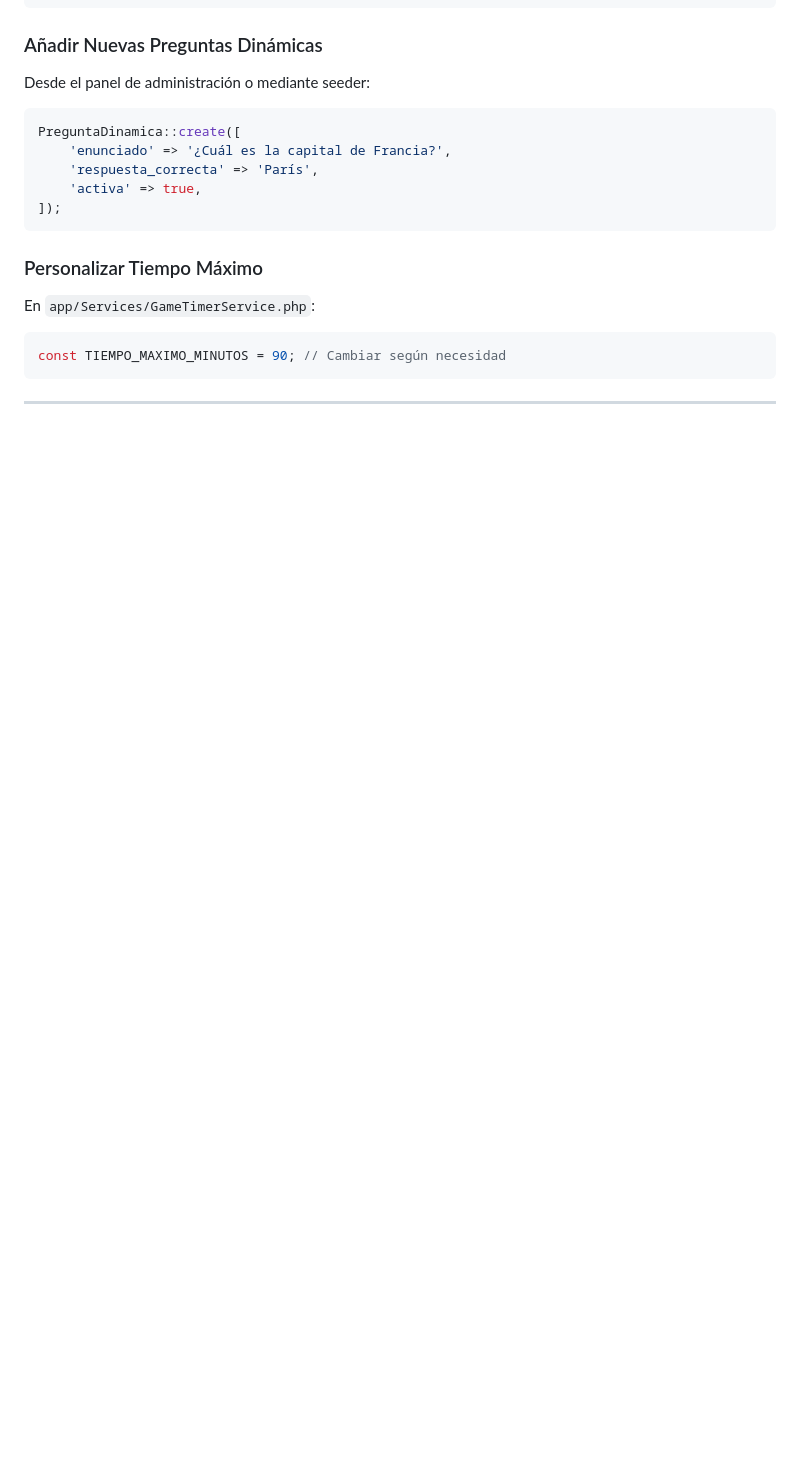
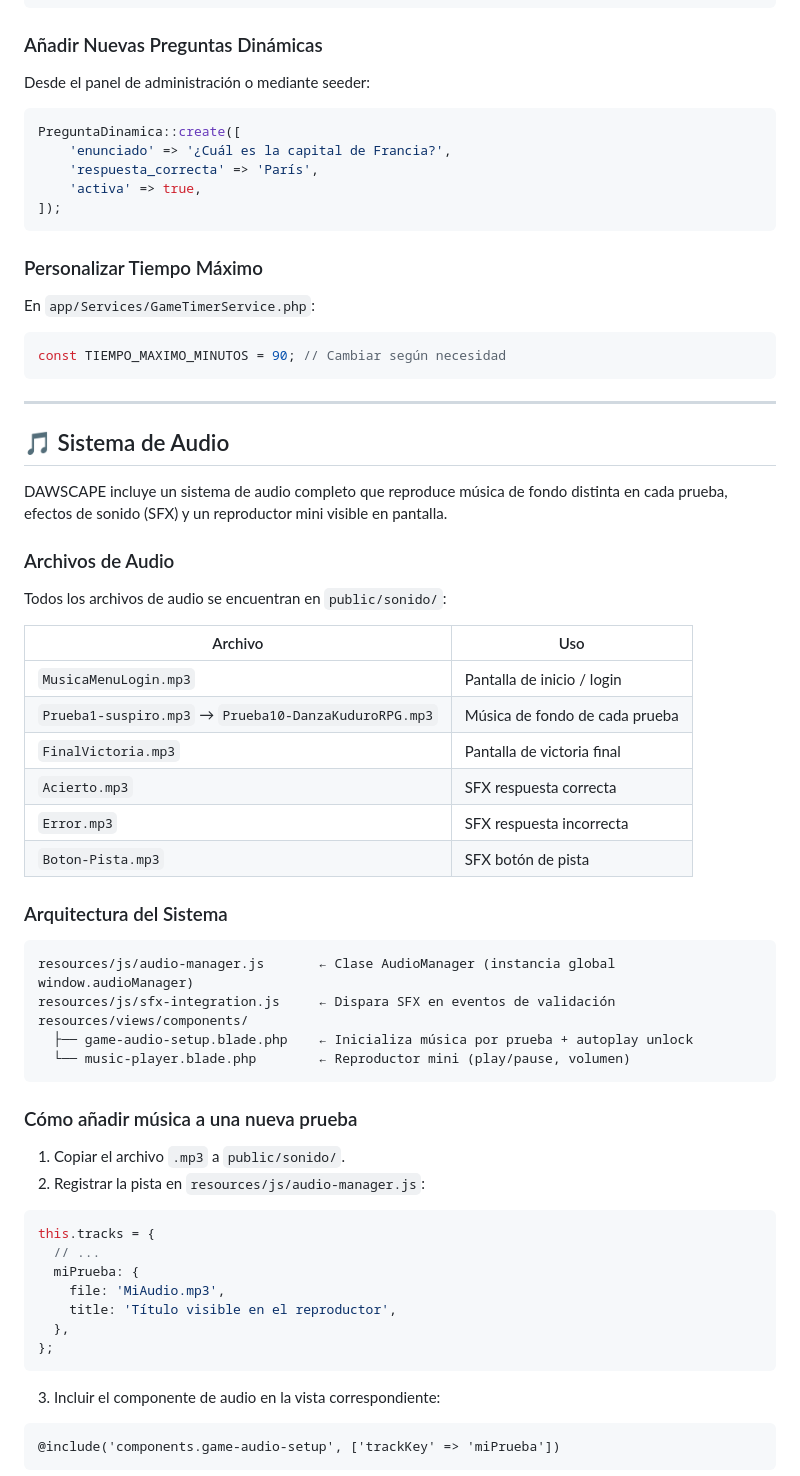
Before and after one commit to Yoseth16/DAWSCAPE, a Markdown page: README.md, the part around one of its changes. GitHub-like rendering; blank space fills up the shorter version.

Commit message:
docs: añadir sección Sistema de Audio al README con arquitectura, uso y tabla de fixes

````diff
--- a/README.md
+++ b/README.md
@@ -377,3 +377,51 @@ const TIEMPO_MAXIMO_MINUTOS = 90; // Cambiar según necesidad
 
 ---
 
+## 🎵 Sistema de Audio
+
+DAWSCAPE incluye un sistema de audio completo que reproduce música de fondo distinta en cada prueba, efectos de sonido (SFX) y un reproductor mini visible en pantalla.
+
+### Archivos de Audio
+
+Todos los archivos de audio se encuentran en `public/sonido/`:
+
+| Archivo | Uso |
+|---------|-----|
+| `MusicaMenuLogin.mp3` | Pantalla de inicio / login |
+| `Prueba1-suspiro.mp3` → `Prueba10-DanzaKuduroRPG.mp3` | Música de fondo de cada prueba |
+| `FinalVictoria.mp3` | Pantalla de victoria final |
+| `Acierto.mp3` | SFX respuesta correcta |
+| `Error.mp3` | SFX respuesta incorrecta |
+| `Boton-Pista.mp3` | SFX botón de pista |
+
+### Arquitectura del Sistema
+
+```
+resources/js/audio-manager.js       ← Clase AudioManager (instancia global window.audioManager)
+resources/js/sfx-integration.js     ← Dispara SFX en eventos de validación
+resources/views/components/
+  ├── game-audio-setup.blade.php    ← Inicializa música por prueba + autoplay unlock
+  └── music-player.blade.php        ← Reproductor mini (play/pause, volumen)
+```
+
+### Cómo añadir música a una nueva prueba
+
+1. Copiar el archivo `.mp3` a `public/sonido/`.
+2. Registrar la pista en `resources/js/audio-manager.js`:
+
+```js
+this.tracks = {
+  // ...
+  miPrueba: {
+    file: 'MiAudio.mp3',
+    title: 'Título visible en el reproductor',
+  },
+};
+```
+
+3. Incluir el componente de audio en la vista correspondiente:
+
+```blade
+@include('components.game-audio-setup', ['trackKey' => 'miPrueba'])
+```
+
````
Also changed, not shown: other parts of README.md (+19 -0 lines).
